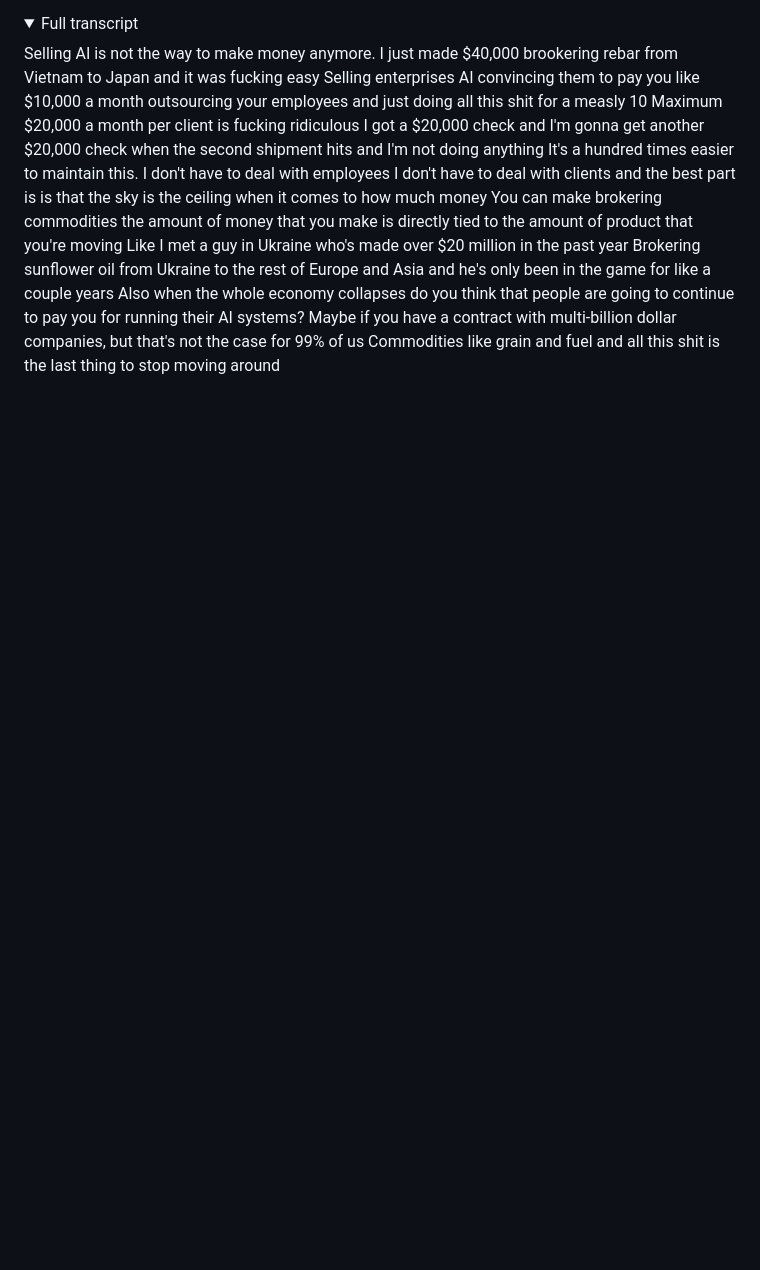
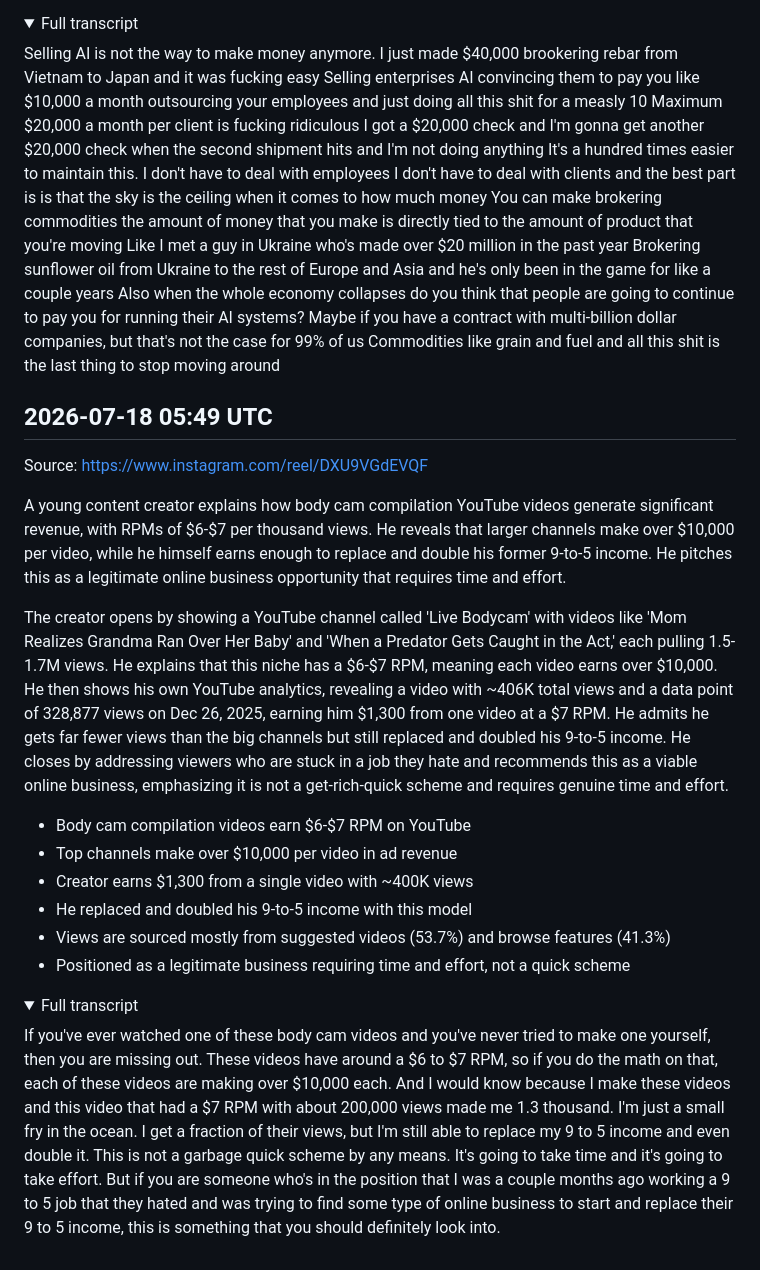
Before and after one commit to lucasjonsil-hue/video-analyzer, a Markdown page: notes/ideas.md, the part around the change. Rendered like a GitHub page; folded sections open; blank space fills up the shorter version.

Commit message:
Add ideas note from video analysis

```diff
--- a/notes/ideas.md
+++ b/notes/ideas.md
@@ -218,3 +218,23 @@ The speaker opens with a bold claim that selling AI is no longer a viable way to
 Selling AI is not the way to make money anymore. I just made $40,000 brookering rebar from Vietnam to Japan and it was fucking easy Selling enterprises AI convincing them to pay you like $10,000 a month outsourcing your employees and just doing all this shit for a measly 10 Maximum $20,000 a month per client is fucking ridiculous I got a $20,000 check and I'm gonna get another $20,000 check when the second shipment hits and I'm not doing anything It's a hundred times easier to maintain this. I don't have to deal with employees I don't have to deal with clients and the best part is is that the sky is the ceiling when it comes to how much money You can make brokering commodities the amount of money that you make is directly tied to the amount of product that you're moving Like I met a guy in Ukraine who's made over $20 million in the past year Brokering sunflower oil from Ukraine to the rest of Europe and Asia and he's only been in the game for like a couple years Also when the whole economy collapses do you think that people are going to continue to pay you for running their AI systems? Maybe if you have a contract with multi-billion dollar companies, but that's not the case for 99% of us Commodities like grain and fuel and all this shit is the last thing to stop moving around
 
 </details>
+
+## 2026-07-18 05:49 UTC
+Source: https://www.instagram.com/reel/DXU9VGdEVQF
+
+A young content creator explains how body cam compilation YouTube videos generate significant revenue, with RPMs of $6-$7 per thousand views. He reveals that larger channels make over $10,000 per video, while he himself earns enough to replace and double his former 9-to-5 income. He pitches this as a legitimate online business opportunity that requires time and effort.
+
+The creator opens by showing a YouTube channel called 'Live Bodycam' with videos like 'Mom Realizes Grandma Ran Over Her Baby' and 'When a Predator Gets Caught in the Act,' each pulling 1.5-1.7M views. He explains that this niche has a $6-$7 RPM, meaning each video earns over $10,000. He then shows his own YouTube analytics, revealing a video with ~406K total views and a data point of 328,877 views on Dec 26, 2025, earning him $1,300 from one video at a $7 RPM. He admits he gets far fewer views than the big channels but still replaced and doubled his 9-to-5 income. He closes by addressing viewers who are stuck in a job they hate and recommends this as a viable online business, emphasizing it is not a get-rich-quick scheme and requires genuine time and effort.
+
+- Body cam compilation videos earn $6-$7 RPM on YouTube
+- Top channels make over $10,000 per video in ad revenue
+- Creator earns $1,300 from a single video with ~400K views
+- He replaced and doubled his 9-to-5 income with this model
+- Views are sourced mostly from suggested videos (53.7%) and browse features (41.3%)
+- Positioned as a legitimate business requiring time and effort, not a quick scheme
+
+<details><summary>Full transcript</summary>
+
+If you've ever watched one of these body cam videos and you've never tried to make one yourself, then you are missing out. These videos have around a $6 to $7 RPM, so if you do the math on that, each of these videos are making over $10,000 each. And I would know because I make these videos and this video that had a $7 RPM with about 200,000 views made me 1.3 thousand. I'm just a small fry in the ocean. I get a fraction of their views, but I'm still able to replace my 9 to 5 income and even double it. This is not a garbage quick scheme by any means. It's going to take time and it's going to take effort. But if you are someone who's in the position that I was a couple months ago working a 9 to 5 job that they hated and was trying to find some type of online business to start and replace their 9 to 5 income, this is something that you should definitely look into.
+
+</details>
```
